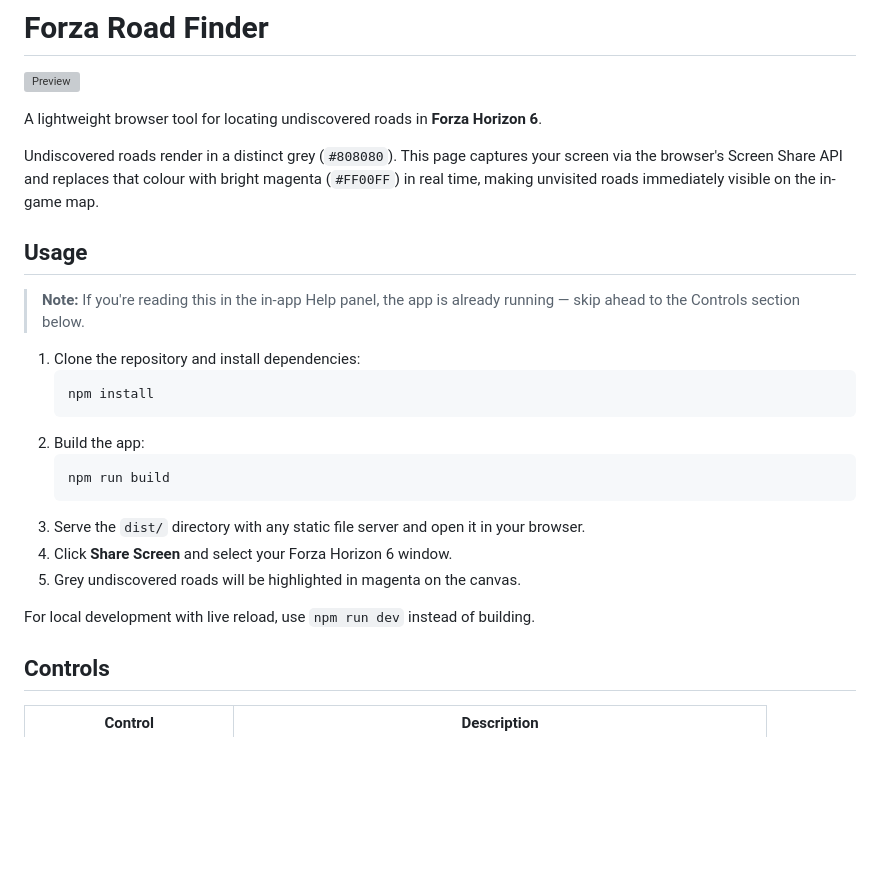
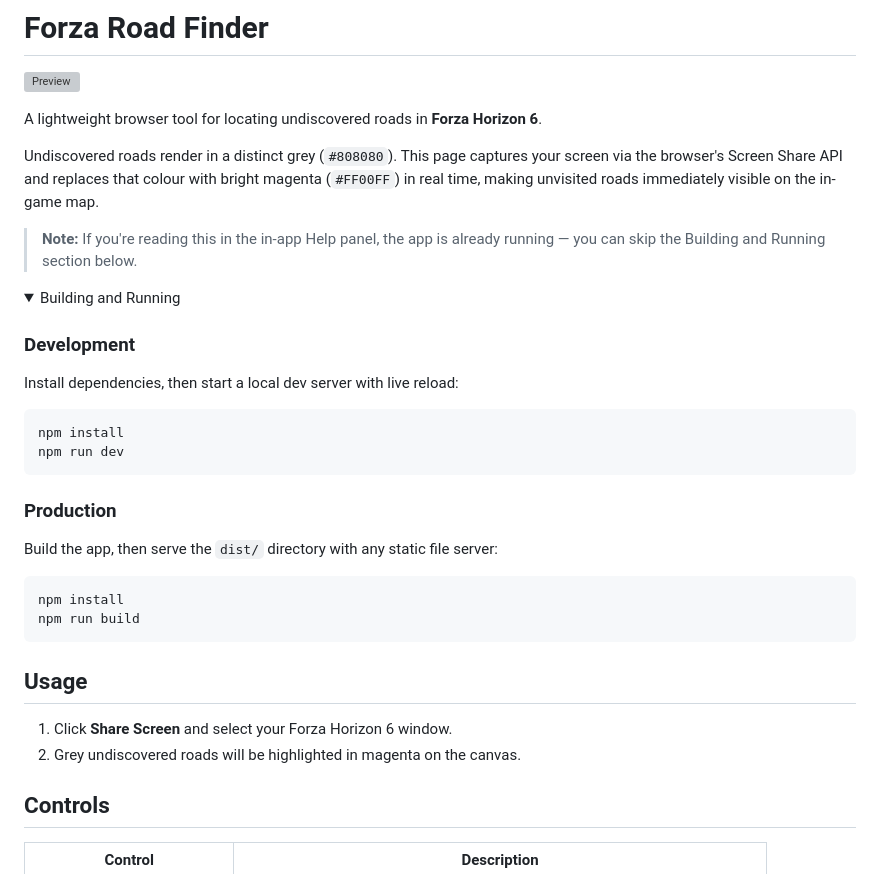
Before and after one commit to WentTheFox/ForzaRoadFinder, a Markdown page: README.md, the part around the change. Rendered like a GitHub page; folded sections open; blank space fills up the shorter version; grey boxes are pictures that could not be loaded.

Commit message:
Restructure README: collapse build instructions, simplify Usage
Building and Running is now a collapsed <details> block covering
dev and production separately. Usage starts directly from
"Click Share Screen". The in-app note now points to the right section.

https://claude.ai/code/session_01LSzcnsQrPwGMT1My23tr86

````diff
--- a/README.md
+++ b/README.md
@@ -6,23 +6,35 @@ A lightweight browser tool for locating undiscovered roads in **Forza Horizon 6*
 
 Undiscovered roads render in a distinct grey (`#808080`). This page captures your screen via the browser's Screen Share API and replaces that colour with bright magenta (`#FF00FF`) in real time, making unvisited roads immediately visible on the in-game map.
 
+> **Note:** If you're reading this in the in-app Help panel, the app is already running — you can skip the Building and Running section below.
+
+<details>
+<summary>Building and Running</summary>
+
+### Development
+
+Install dependencies, then start a local dev server with live reload:
+
+```
+npm install
+npm run dev
+```
+
+### Production
+
+Build the app, then serve the `dist/` directory with any static file server:
+
+```
+npm install
+npm run build
+```
+
+</details>
+
 ## Usage
 
-> **Note:** If you're reading this in the in-app Help panel, the app is already running — skip ahead to the Controls section below.
-
-1. Clone the repository and install dependencies:
-   ```
-   npm install
-   ```
-2. Build the app:
-   ```
-   npm run build
-   ```
-3. Serve the `dist/` directory with any static file server and open it in your browser.
-4. Click **Share Screen** and select your Forza Horizon 6 window.
-5. Grey undiscovered roads will be highlighted in magenta on the canvas.
-
-For local development with live reload, use `npm run dev` instead of building.
+1. Click **Share Screen** and select your Forza Horizon 6 window.
+2. Grey undiscovered roads will be highlighted in magenta on the canvas.
 
 ## Controls
 
````
